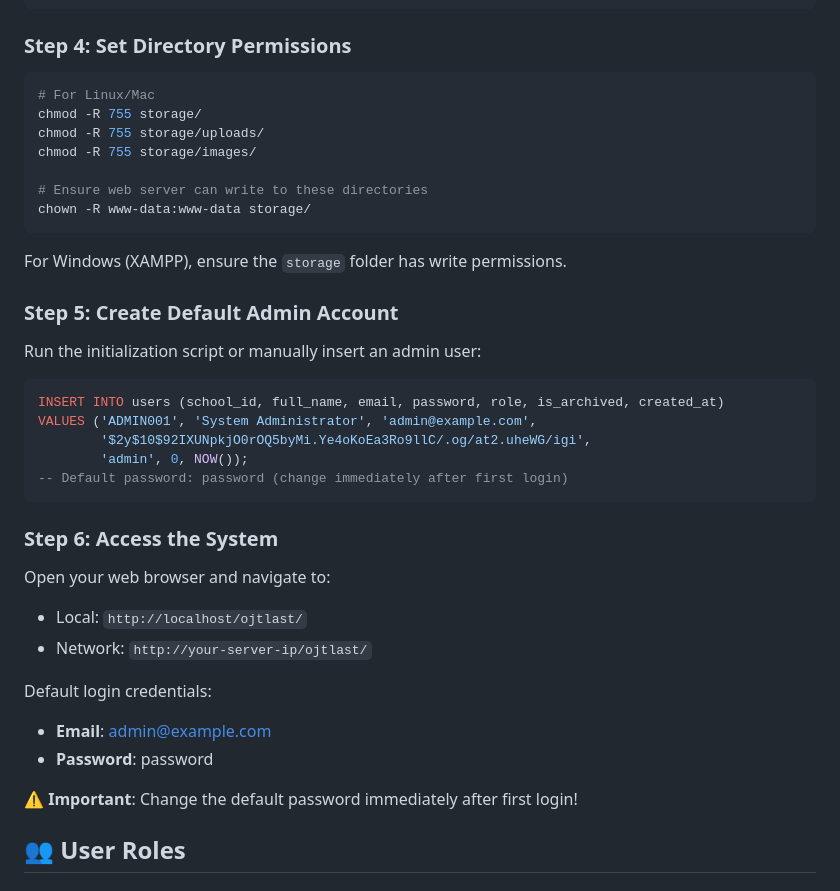
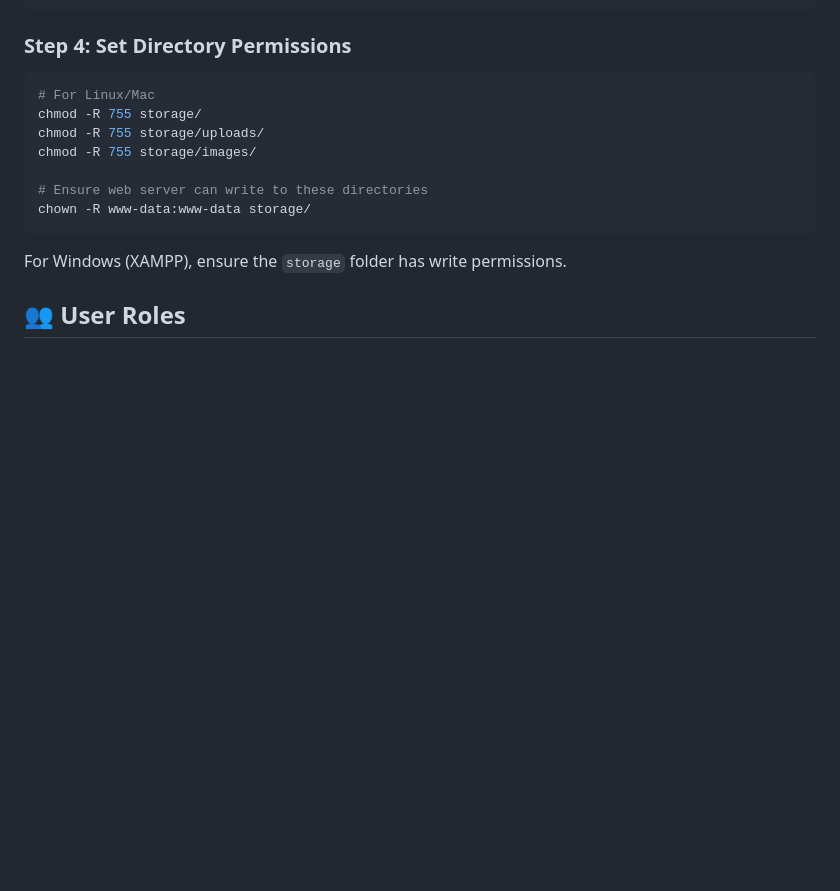
Before and after one commit to Dribsphire/ojtroute, a Markdown page: README.md, the part around one of its changes. Rendered like a GitHub page; blank space fills up the shorter version.

````diff
--- a/README.md
+++ b/README.md
@@ -162,32 +162,8 @@ chmod -R 755 storage/images/
 # Ensure web server can write to these directories
 chown -R www-data:www-data storage/
 ```
-
 For Windows (XAMPP), ensure the `storage` folder has write permissions.
 
-### Step 5: Create Default Admin Account
-
-Run the initialization script or manually insert an admin user:
-
-```sql
-INSERT INTO users (school_id, full_name, email, password, role, is_archived, created_at)
-VALUES ('ADMIN001', 'System Administrator', 'admin@example.com',
-        '$2y$10$92IXUNpkjO0rOQ5byMi.Ye4oKoEa3Ro9llC/.og/at2.uheWG/igi',
-        'admin', 0, NOW());
--- Default password: password (change immediately after first login)
-```
-
-### Step 6: Access the System
-
-Open your web browser and navigate to:
-- Local: `http://localhost/ojtlast/`
-- Network: `http://your-server-ip/ojtlast/`
-
-Default login credentials:
-- **Email**: admin@example.com
-- **Password**: password
-
-**⚠️ Important**: Change the default password immediately after first login!
 
 ## 👥 User Roles
 
````
Also changed, not shown: other parts of README.md (+3 -99 lines).
